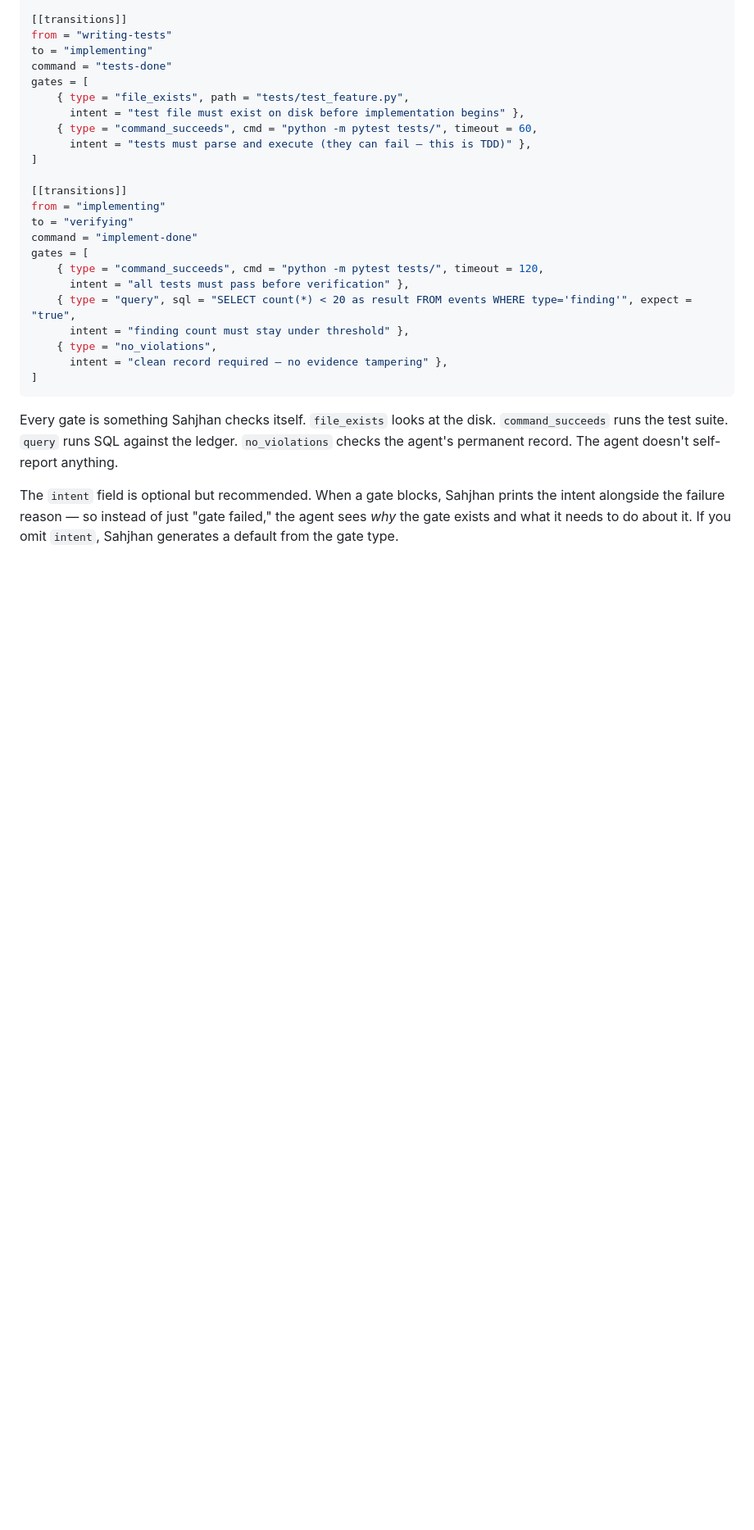
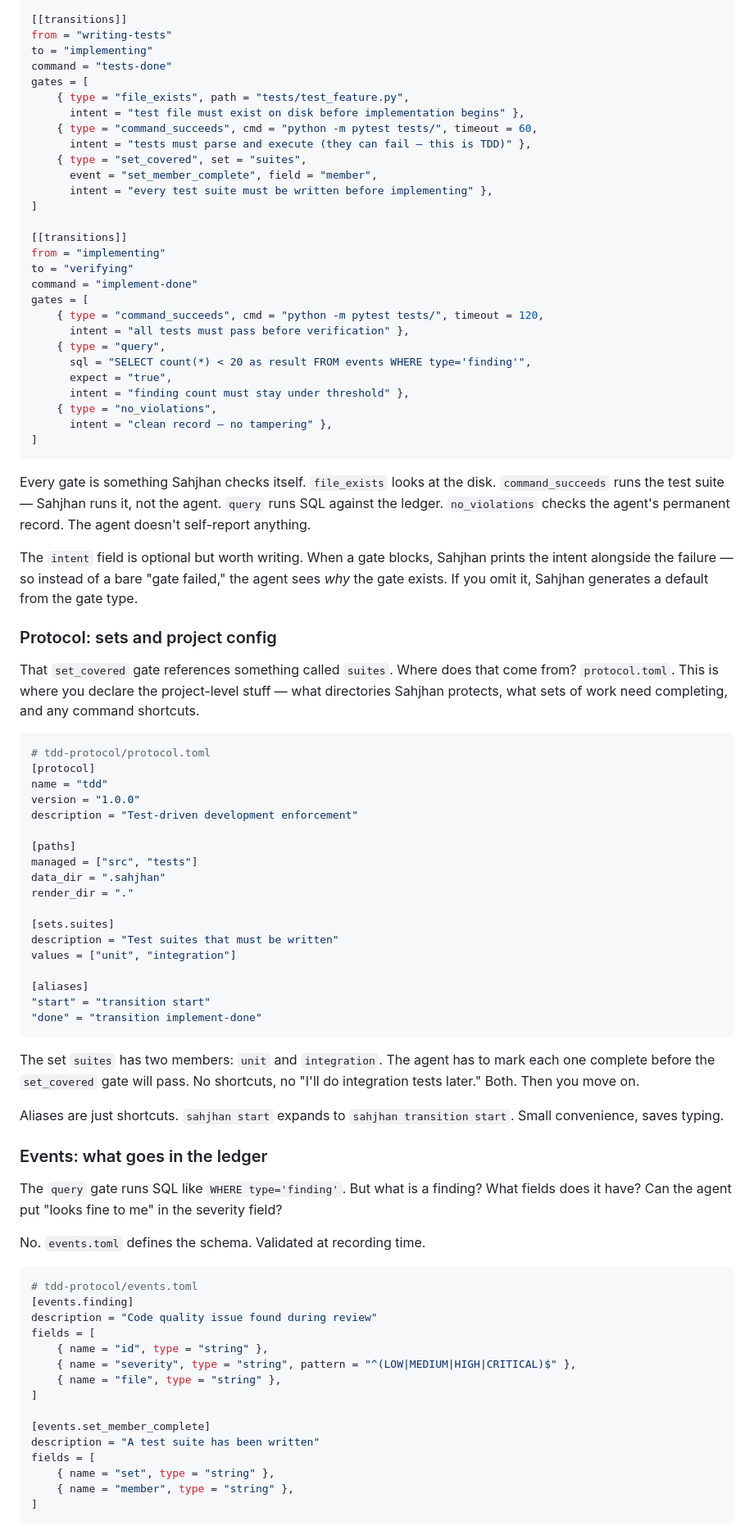
Before and after one commit to jbrjake/sahjhan, a Markdown page: README.md, the part around one of its changes. Shown at 82% size. Rendered like a GitHub page; blank space fills up the shorter version.

````diff
--- a/README.md
+++ b/README.md
@@ -117,6 +157,9 @@ gates = [
       intent = "test file must exist on disk before implementation begins" },
     { type = "command_succeeds", cmd = "python -m pytest tests/", timeout = 60,
       intent = "tests must parse and execute (they can fail — this is TDD)" },
+    { type = "set_covered", set = "suites",
+      event = "set_member_complete", field = "member",
+      intent = "every test suite must be written before implementing" },
 ]
 
 [[transitions]]
@@ -126,13 +169,69 @@ command = "implement-done"
 gates = [
     { type = "command_succeeds", cmd = "python -m pytest tests/", timeout = 120,
       intent = "all tests must pass before verification" },
-    { type = "query", sql = "SELECT count(*) < 20 as result FROM events WHERE type='finding'", expect = "true",
+    { type = "query",
+      sql = "SELECT count(*) < 20 as result FROM events WHERE type='finding'",
+      expect = "true",
       intent = "finding count must stay under threshold" },
     { type = "no_violations",
-      intent = "clean record required — no evidence tampering" },
+      intent = "clean record — no tampering" },
 ]
 ```
 
-Every gate is something Sahjhan checks itself. `file_exists` looks at the disk. `command_succeeds` runs the test suite. `query` runs SQL against the ledger. `no_violations` checks the agent's permanent record. The agent doesn't self-report anything.
+Every gate is something Sahjhan checks itself. `file_exists` looks at the disk. `command_succeeds` runs the test suite — Sahjhan runs it, not the agent. `query` runs SQL against the ledger. `no_violations` checks the agent's permanent record. The agent doesn't self-report anything.
 
-The `intent` field is optional but recommended. When a gate blocks, Sahjhan prints the intent alongside the failure reason — so instead of just "gate failed," the agent sees *why* the gate exists and what it needs to do about it. If you omit `intent`, Sahjhan generates a default from the gate type.
+The `intent` field is optional but worth writing. When a gate blocks, Sahjhan prints the intent alongside the failure — so instead of a bare "gate failed," the agent sees *why* the gate exists. If you omit it, Sahjhan generates a default from the gate type.
+
+### Protocol: sets and project config
+
+That `set_covered` gate references something called `suites`. Where does that come from? `protocol.toml`. This is where you declare the project-level stuff — what directories Sahjhan protects, what sets of work need completing, and any command shortcuts.
+
+```toml
+# tdd-protocol/protocol.toml
+[protocol]
+name = "tdd"
+version = "1.0.0"
+description = "Test-driven development enforcement"
+
+[paths]
+managed = ["src", "tests"]
+data_dir = ".sahjhan"
+render_dir = "."
+
+[sets.suites]
+description = "Test suites that must be written"
+values = ["unit", "integration"]
+
+[aliases]
+"start" = "transition start"
+"done" = "transition implement-done"
+```
+
+The set `suites` has two members: `unit` and `integration`. The agent has to mark each one complete before the `set_covered` gate will pass. No shortcuts, no "I'll do integration tests later." Both. Then you move on.
+
+Aliases are just shortcuts. `sahjhan start` expands to `sahjhan transition start`. Small convenience, saves typing.
+
+### Events: what goes in the ledger
+
+The `query` gate runs SQL like `WHERE type='finding'`. But what is a finding? What fields does it have? Can the agent put "looks fine to me" in the severity field?
+
+No. `events.toml` defines the schema. Validated at recording time.
+
+```toml
+# tdd-protocol/events.toml
+[events.finding]
+description = "Code quality issue found during review"
+fields = [
+    { name = "id", type = "string" },
+    { name = "severity", type = "string", pattern = "^(LOW|MEDIUM|HIGH|CRITICAL)$" },
+    { name = "file", type = "string" },
+]
+
+[events.set_member_complete]
+description = "A test suite has been written"
+fields = [
+    { name = "set", type = "string" },
+    { name = "member", type = "string" },
+]
+```
+
````
Also changed, not shown: other parts of README.md (+76 -156 lines).
